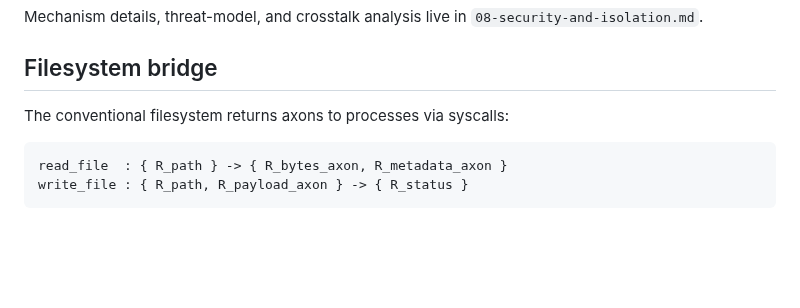
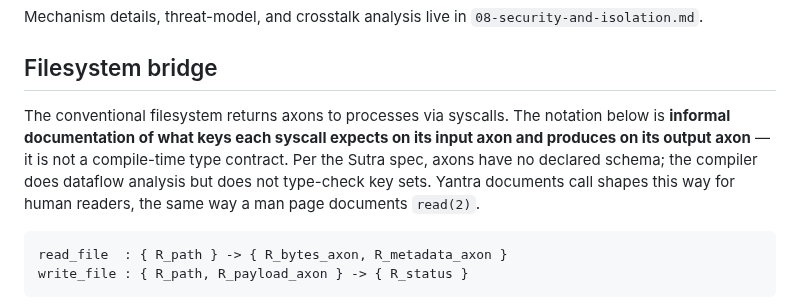
Before and after one commit to EmmaLeonhart/Yantra, a Markdown page: planning/02-axon-model.md, the part around the change. GitHub-like rendering; blank space fills up the shorter version.

Commit message:
02-axon-model.md: clarify the syscall signatures are informal
The Sutra axon spec second cut (Sutra master 3e5dd37) makes explicit
that axons have no compile-time schema and no type-checked key-set
contracts. The filesystem-bridge syscall signatures in this doc were
written in a style that suggested they were typed — they're not.
They're man-page-style documentation of what keys each syscall reads
and writes. Add a clarifying note in front of the signatures.

````diff
--- a/planning/02-axon-model.md
+++ b/planning/02-axon-model.md
@@ -54,7 +54,13 @@ Mechanism details, threat-model, and crosstalk analysis live in
 
 ## Filesystem bridge
 
-The conventional filesystem returns axons to processes via syscalls:
+The conventional filesystem returns axons to processes via syscalls.
+The notation below is **informal documentation of what keys each
+syscall expects on its input axon and produces on its output axon** —
+it is not a compile-time type contract. Per the Sutra spec, axons
+have no declared schema; the compiler does dataflow analysis but
+does not type-check key sets. Yantra documents call shapes this way
+for human readers, the same way a man page documents `read(2)`.
 
 ```
 read_file  : { R_path } -> { R_bytes_axon, R_metadata_axon }
````
